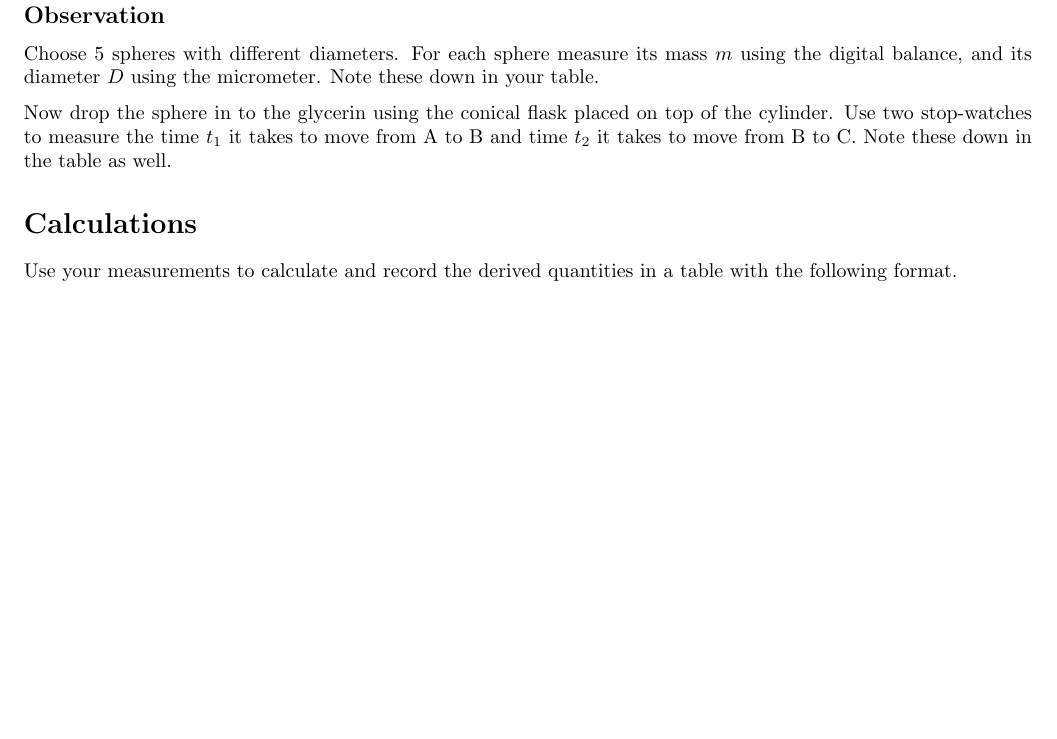
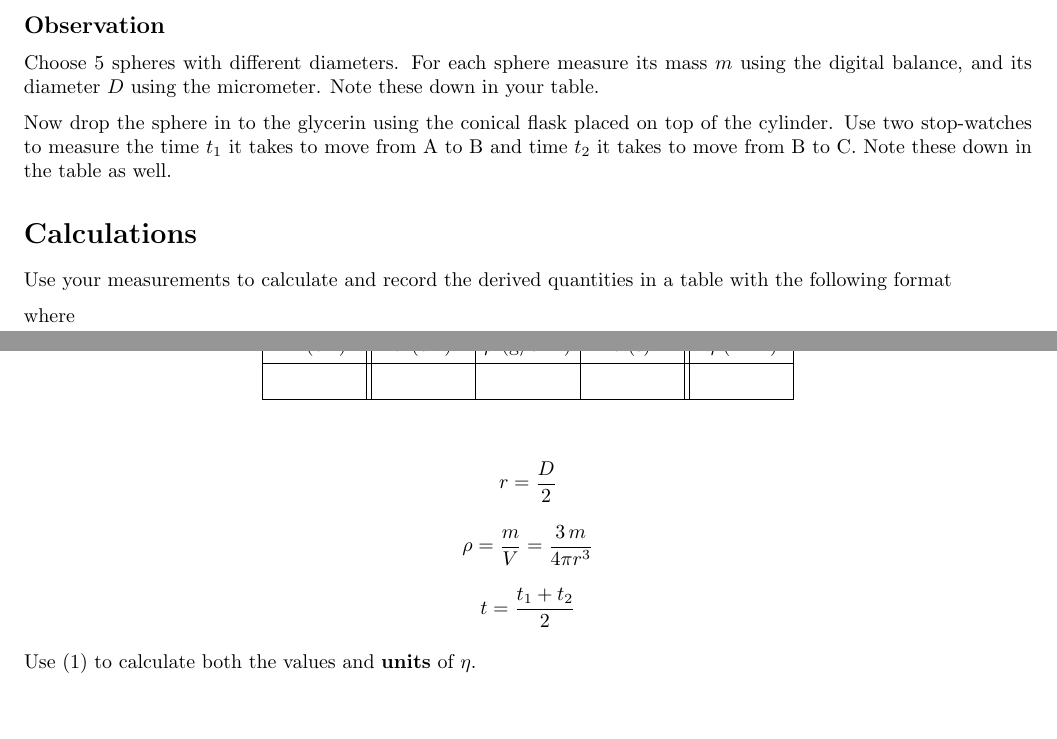
Before and after one commit to abid-mujtaba/phy-108-lab-manuals, a LaTeX document (manual.tex, which reads experiment.tex): part of page 4 of 4 before the commit and two parts of pages 4 and 5 of 5 after it, the two joined at a grey line, cut so that both start at the same text, the shorter picture padded with empty space. Compiled offline with pdfLaTeX; a LaTeX package or settings file that is missing is left out.

Commit message:
Complete calculations section

```diff
--- a/experiment.tex
+++ b/experiment.tex
@@ -104,4 +113,31 @@
 
 \section*{Calculations}
 
-   Use your measurements to calculate and record the derived quantities in a table with the following format.
+   Use your measurements to calculate and record the derived quantities in a table with the following format
+
+   {
+      \def\th{\tHW{40pt}}       % Define the table header with fixed width for use in the table below
+
+      \begin{ctable}{| c || c | c | c || c |}
+
+         \hline
+            \th{D}{\cm} & \th{r}{\cm} & \th{\rho}{\gpcc} & \th{t}{\sec} & \th{\eta}{\hspace{20pt}} \\
+         \hline
+            & & & & \\
+         \hline
+
+      \end{ctable}
+   }
+   %
+   where
+   {
+      \def\vs{0.5\baselineskip}
+
+      \beqcn
+         r = \frac{D}{2}\\[\vs]
+         \rho = \frac{m}{V} = \frac{3 \, m}{4 \pi r^3}\\[\vs]
+         t = \frac{t_1 + t_2}{2}
+      \eeqcn
+   }
+
+   Use \eqref{main} to calculate both the values and \textbf{units} of $\eta$.
```
Also changed, not shown: experiment.tex (15 more changed lines). Lines whose indentation alone changed are shown as unchanged.
